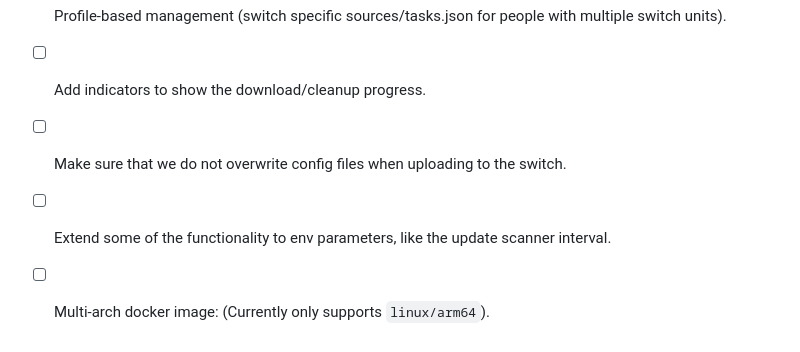
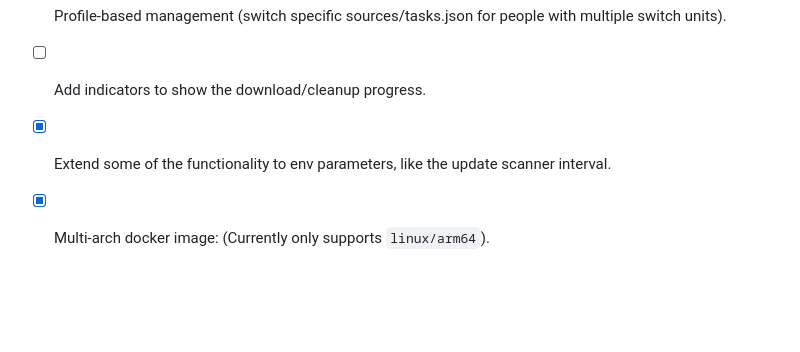
Before and after one commit to HenryBaby/switchblend, a Markdown page: README.md, the part around the change. Drawn GitHub-style; blank space fills up the shorter version.

Commit message:
Added multi-arch docker image.

```diff
--- a/README.md
+++ b/README.md
@@ -218,6 +218,5 @@ Planned feature, in no particular order.
  - [x] Support for other sources than just GitHub API ~~(currently does support .zip file downloads directly but it's a bit wonky, so stay away from it until a proper release).~~
  - [x] Profile-based management (switch specific sources/tasks.json for people with multiple switch units).
  - [ ] Add indicators to show the download/cleanup progress.
- - [ ] Make sure that we do not overwrite config files when uploading to the switch.
- - [ ] Extend some of the functionality to env parameters, like the update scanner interval.
- - [ ] Multi-arch docker image: (Currently only supports `linux/arm64`).
+ - [x] Extend some of the functionality to env parameters, like the update scanner interval.
+ - [x] Multi-arch docker image: (Currently only supports `linux/arm64`).
```
